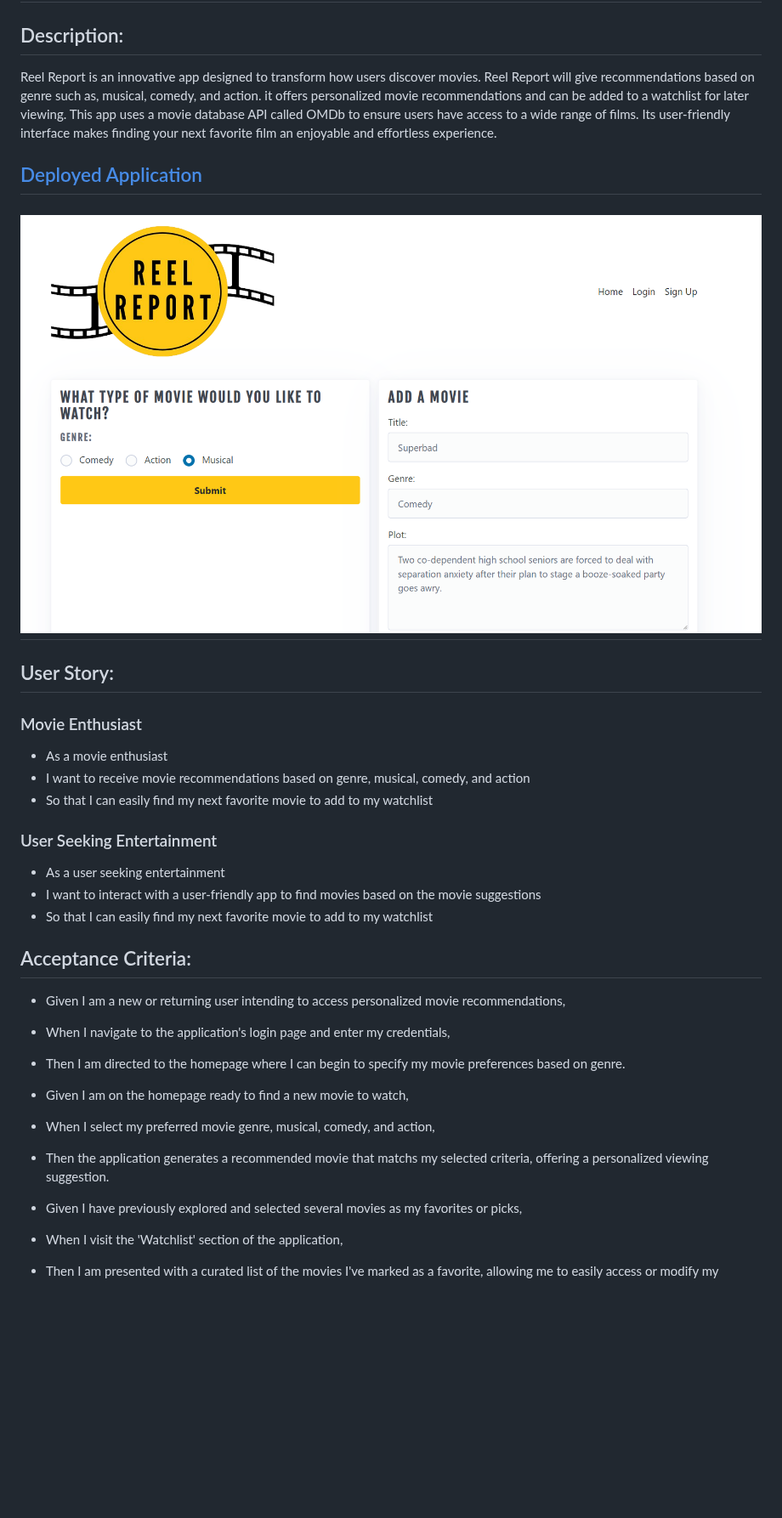
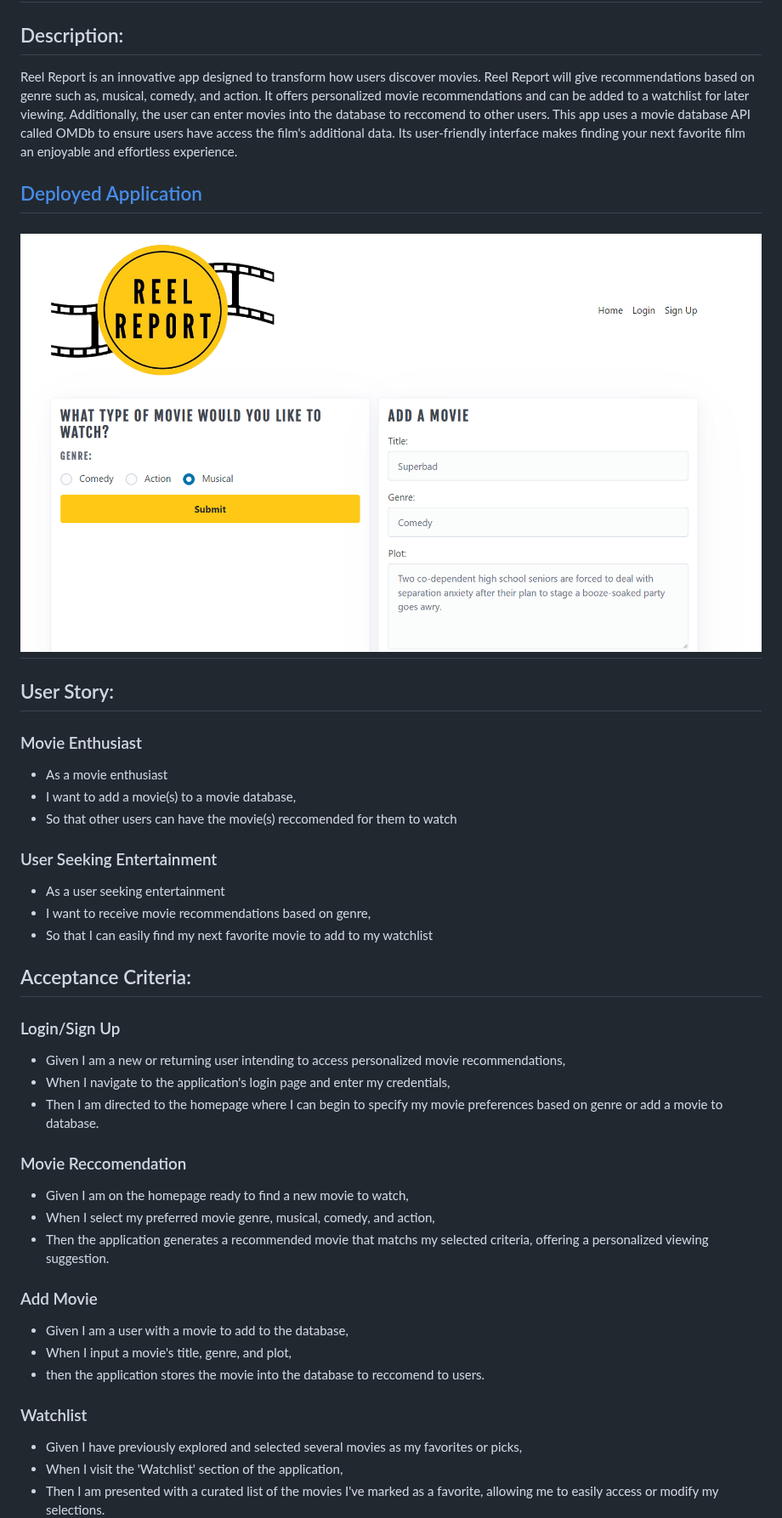
Before and after one commit to BryceGitHuba/Movie_Picker, a Markdown page: README.md, the part around one of its changes. Shown at 85% size. Rendered like a GitHub page; blank space fills up the shorter version.

Commit message:
organized and updated readme

```diff
--- a/README.md
+++ b/README.md
@@ -1,7 +1,7 @@
 # Movie Picker
 
 ##  Description:
-Reel Report is an innovative app designed to transform how users discover movies. Reel Report will give recommendations based on genre such as, musical, comedy, and action. it offers personalized movie recommendations and can be added to a watchlist for later viewing. This app uses a movie database API called OMDb to ensure users have access to a wide range of films. Its user-friendly interface makes finding your next favorite film an enjoyable and effortless experience.
+Reel Report is an innovative app designed to transform how users discover movies. Reel Report will give recommendations based on genre such as, musical, comedy, and action. It offers personalized movie recommendations and can be added to a watchlist for later viewing. Additionally, the user can enter movies into the database to reccomend to other users. This app uses a movie database API called OMDb to ensure users have access the film's additional data. Its user-friendly interface makes finding your next favorite film an enjoyable and effortless experience.
 
 ## [Deployed Application](https://reel-report-8887d227dacc.herokuapp.com/)
 
@@ -11,24 +11,32 @@ Reel Report is an innovative app designed to transform how users discover movies
 
 ### Movie Enthusiast
 - As a movie enthusiast
-- I want to receive movie recommendations based on genre, musical, comedy, and action
-- So that I can easily find my next favorite movie to add to my watchlist
+- I want to add a movie(s) to a movie database,
+- So that other users can have the movie(s) reccomended for them to watch
 
 ### User Seeking Entertainment
 - As a user seeking entertainment
-- I want to interact with a user-friendly app to find movies based on the movie suggestions
+- I want to receive movie recommendations based on genre,
 - So that I can easily find my next favorite movie to add to my watchlist
 
 ## Acceptance Criteria:
 
+### Login/Sign Up
 - Given I am a new or returning user intending to access personalized movie recommendations,
 - When I navigate to the application's login page and enter my credentials,
-- Then I am directed to the homepage where I can begin to specify my movie preferences based on genre.
+- Then I am directed to the homepage where I can begin to specify my movie preferences based on genre or add a movie to database.
 
+### Movie Reccomendation
 - Given I am on the homepage ready to find a new movie to watch,
 - When I select my preferred movie genre, musical, comedy, and action,
 - Then the application generates a recommended movie that matchs my selected criteria, offering a personalized viewing suggestion.
 
+### Add Movie
+- Given I am a user with a movie to add to the database,
+- When I input a movie's title, genre, and plot,
+- then the application stores the movie into the database to reccomend to users.
+
+### Watchlist
 - Given I have previously explored and selected several movies as my favorites or picks,
 - When I visit the 'Watchlist' section of the application,
 - Then I am presented with a curated list of the movies I've marked as a favorite, allowing me to easily access or modify my selections.
```
Also changed, not shown: other parts of README.md (+9 -2 lines).
